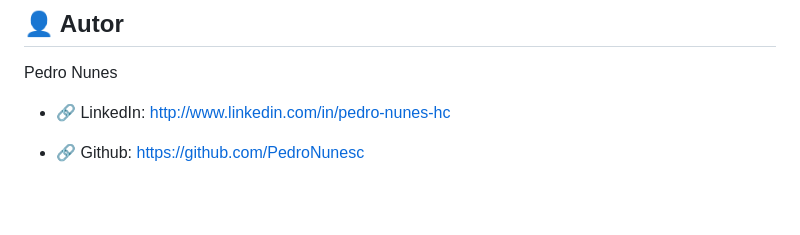
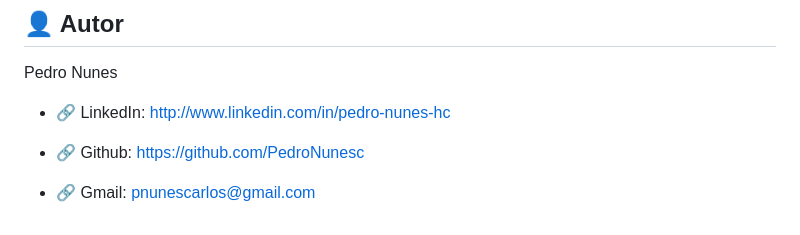
Before and after one commit to PedroNunesc/ProjetoIntegrador_ADS, a Markdown page: README.md, the part around the change. Rendered like a GitHub page; blank space fills up the shorter version.

```diff
--- a/README.md
+++ b/README.md
@@ -119,3 +119,5 @@ Pedro Nunes
 - 🔗 LinkedIn: http://www.linkedin.com/in/pedro-nunes-hc
 
 - 🔗 Github: https://github.com/PedroNunesc
+
+- 🔗 Gmail: pnunescarlos@gmail.com
```
